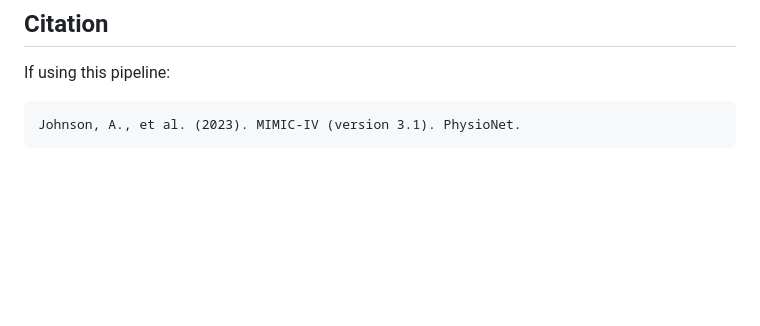
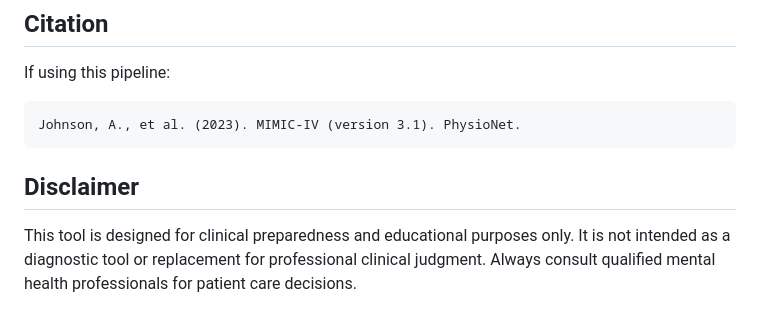
Before and after one commit to lakshmidhatrigangavarapu/CFSP, a Markdown page: README.md, the part around the change. GitHub-like rendering; blank space fills up the shorter version.

Commit message:
Add disclaimer for clinical preparedness tool
Added a disclaimer about the tool's intended use.

````diff
--- a/README.md
+++ b/README.md
@@ -141,3 +141,6 @@ If using this pipeline:
 ```
 Johnson, A., et al. (2023). MIMIC-IV (version 3.1). PhysioNet.
 ```
+## Disclaimer
+
+This tool is designed for clinical preparedness and educational purposes only. It is not intended as a diagnostic tool or replacement for professional clinical judgment. Always consult qualified mental health professionals for patient care decisions.
````
